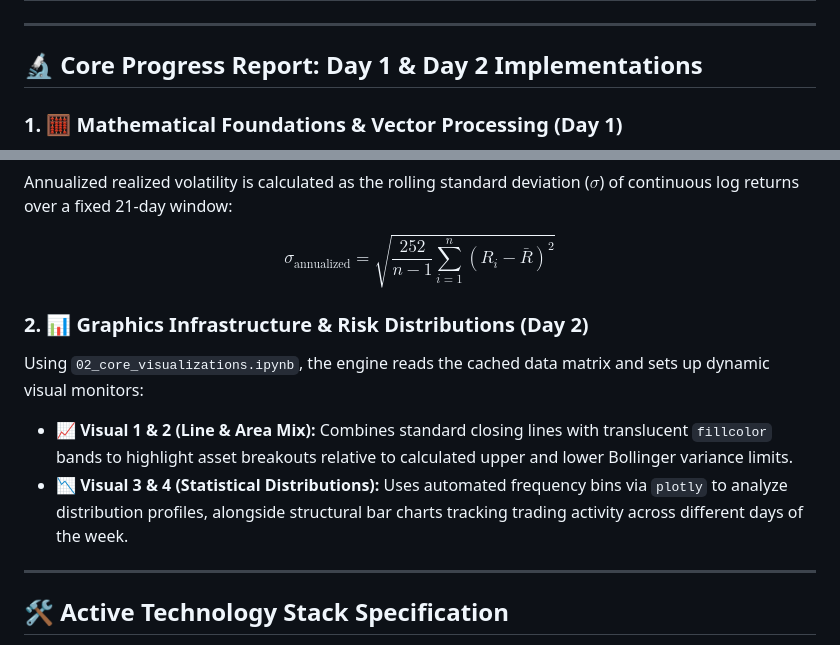
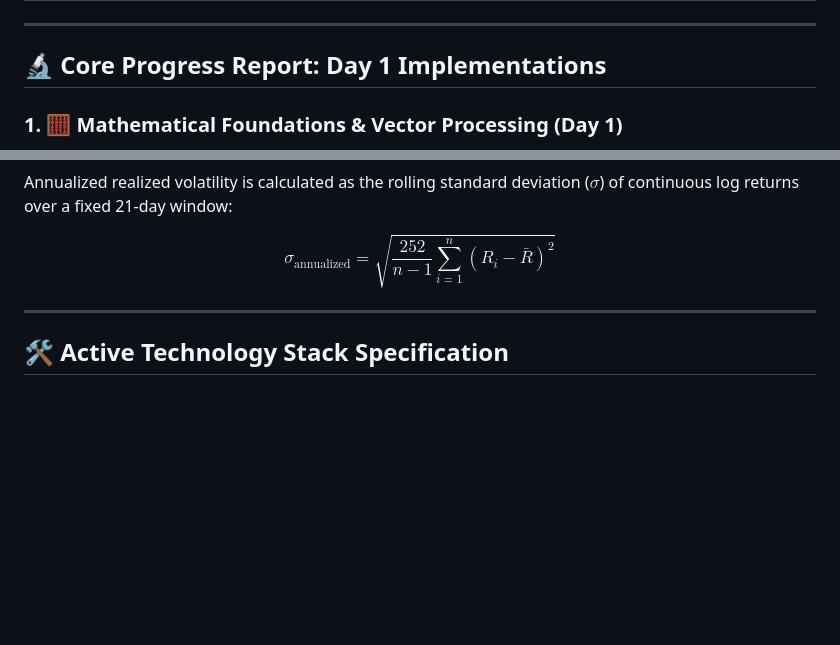
Before and after one commit to bhardwajyuvika2305/bhardwajyuvika2305-CryptoStock-Oracle, a Markdown page: README.md, 2 parts joined by grey strips. Rendered like a GitHub page; blank space fills up the shorter version.

```diff
--- a/README.md
+++ b/README.md
@@ -52,7 +52,7 @@ Traditional equity auctions operate on fixed schedules (Monday–Friday), while
 
 ---
 
-## 🔬 Core Progress Report: Day 1 & Day 2 Implementations
+## 🔬 Core Progress Report: Day 1 Implementations
 
 ### 1. 🧮 Mathematical Foundations & Vector Processing (Day 1)
 Simple arithmetic returns fail across multi-period horizons because they are non-additive. To guarantee vertical and horizontal temporal additivity across both traditional equity breaks and continuous digital pipelines, the raw price inputs are converted into logarithmic return vectors:
@@ -63,10 +63,6 @@ Annualized realized volatility is calculated as the rolling standard deviation (
 
 $$\sigma_{\text{annualized}} = \sqrt{\frac{252}{n-1}\sum_{i=1}^{n}\left(R_i - \bar{R}\right)^2}$$
 
-### 2. 📊 Graphics Infrastructure & Risk Distributions (Day 2)
-Using `02_core_visualizations.ipynb`, the engine reads the cached data matrix and sets up dynamic visual monitors:
-* **📈 Visual 1 & 2 (Line & Area Mix):** Combines standard closing lines with translucent `fillcolor` bands to highlight asset breakouts relative to calculated upper and lower Bollinger variance limits.
-* **📉 Visual 3 & 4 (Statistical Distributions):** Uses automated frequency bins via `plotly` to analyze distribution profiles, alongside structural bar charts tracking trading activity across different days of the week.
 
 ---
 
```
